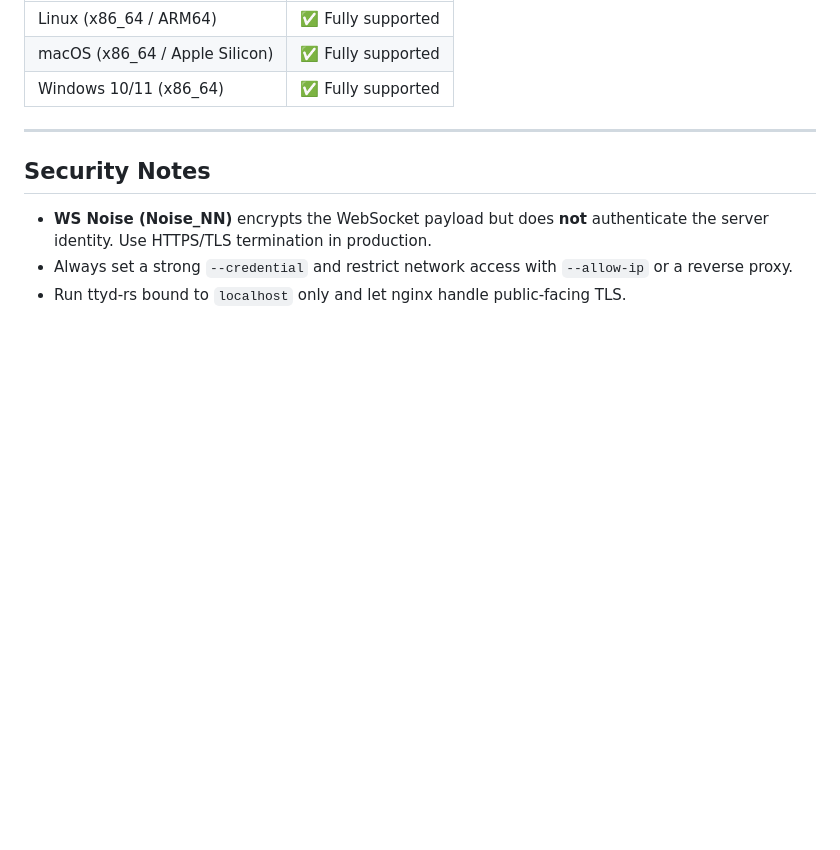
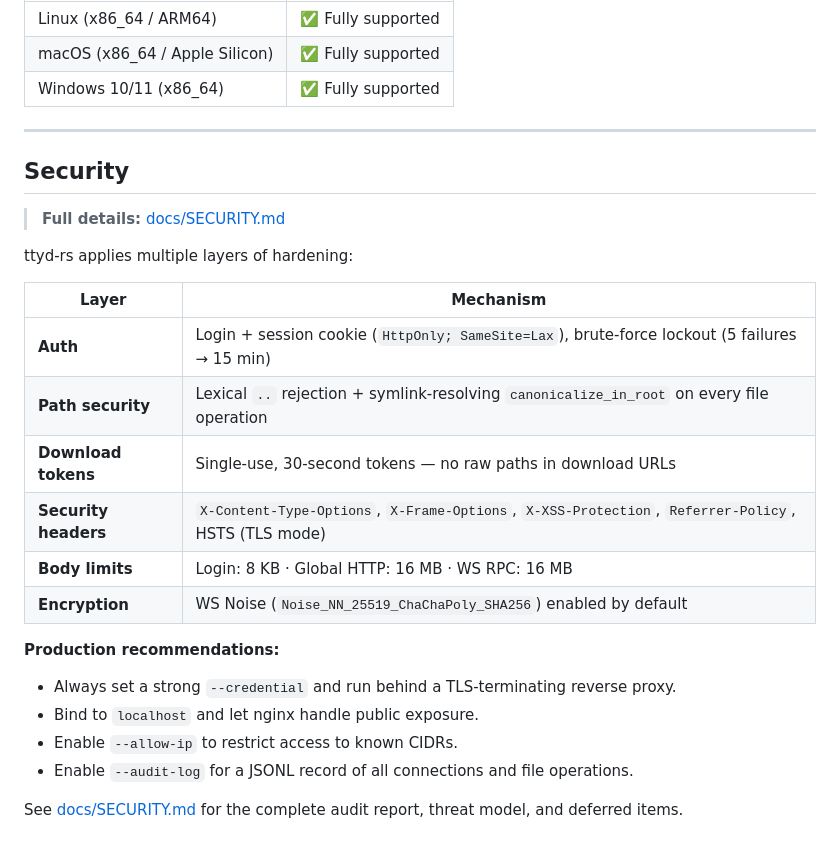
Before and after one commit to lihongjie0209/ttyd-rs, a Markdown page: README.md, the part around one of its changes. Drawn GitHub-style; blank space fills up the shorter version.

```diff
--- a/README.md
+++ b/README.md
@@ -335,8 +335,26 @@ GitHub Actions (`.github/workflows/release.yml`):
 
 ---
 
-## Security Notes
+## Security
 
-- **WS Noise (Noise_NN)** encrypts the WebSocket payload but does **not** authenticate the server identity. Use HTTPS/TLS termination in production.
-- Always set a strong `--credential` and restrict network access with `--allow-ip` or a reverse proxy.
-- Run ttyd-rs bound to `localhost` only and let nginx handle public-facing TLS.
+> **Full details:** [docs/SECURITY.md](docs/SECURITY.md)
+
+ttyd-rs applies multiple layers of hardening:
+
+| Layer | Mechanism |
+|-------|-----------|
+| **Auth** | Login + session cookie (`HttpOnly; SameSite=Lax`), brute-force lockout (5 failures → 15 min) |
+| **Path security** | Lexical `..` rejection + symlink-resolving `canonicalize_in_root` on every file operation |
+| **Download tokens** | Single-use, 30-second tokens — no raw paths in download URLs |
+| **Security headers** | `X-Content-Type-Options`, `X-Frame-Options`, `X-XSS-Protection`, `Referrer-Policy`, HSTS (TLS mode) |
+| **Body limits** | Login: 8 KB · Global HTTP: 16 MB · WS RPC: 16 MB |
+| **Encryption** | WS Noise (`Noise_NN_25519_ChaChaPoly_SHA256`) enabled by default |
+
+**Production recommendations:**
+
+- Always set a strong `--credential` and run behind a TLS-terminating reverse proxy.
+- Bind to `localhost` and let nginx handle public exposure.
+- Enable `--allow-ip` to restrict access to known CIDRs.
+- Enable `--audit-log` for a JSONL record of all connections and file operations.
+
+See [docs/SECURITY.md](docs/SECURITY.md) for the complete audit report, threat model, and deferred items.
```
Also changed, not shown: other parts of README.md (+1 -1 lines), docs/SECURITY.md (added, +223 -0 lines).
